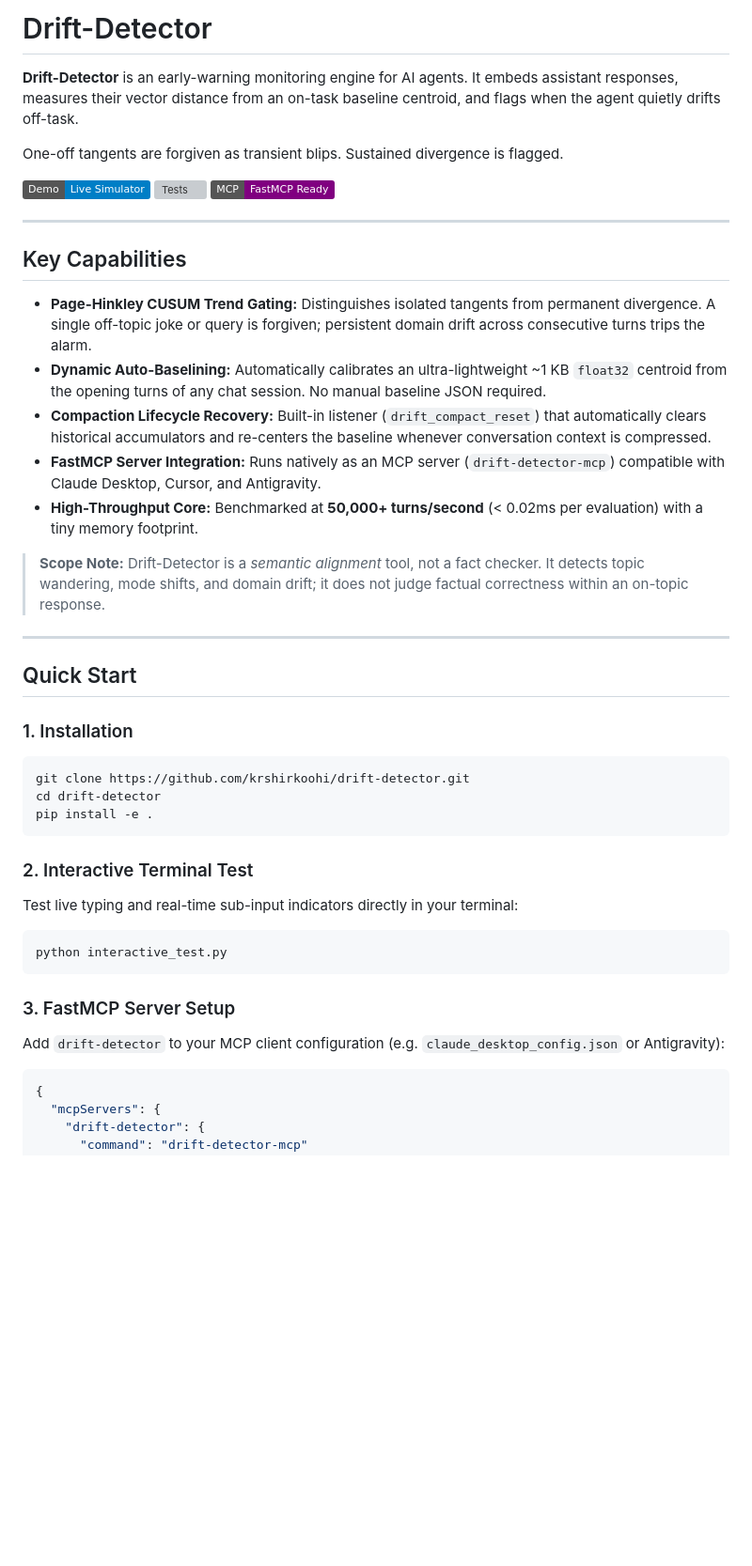
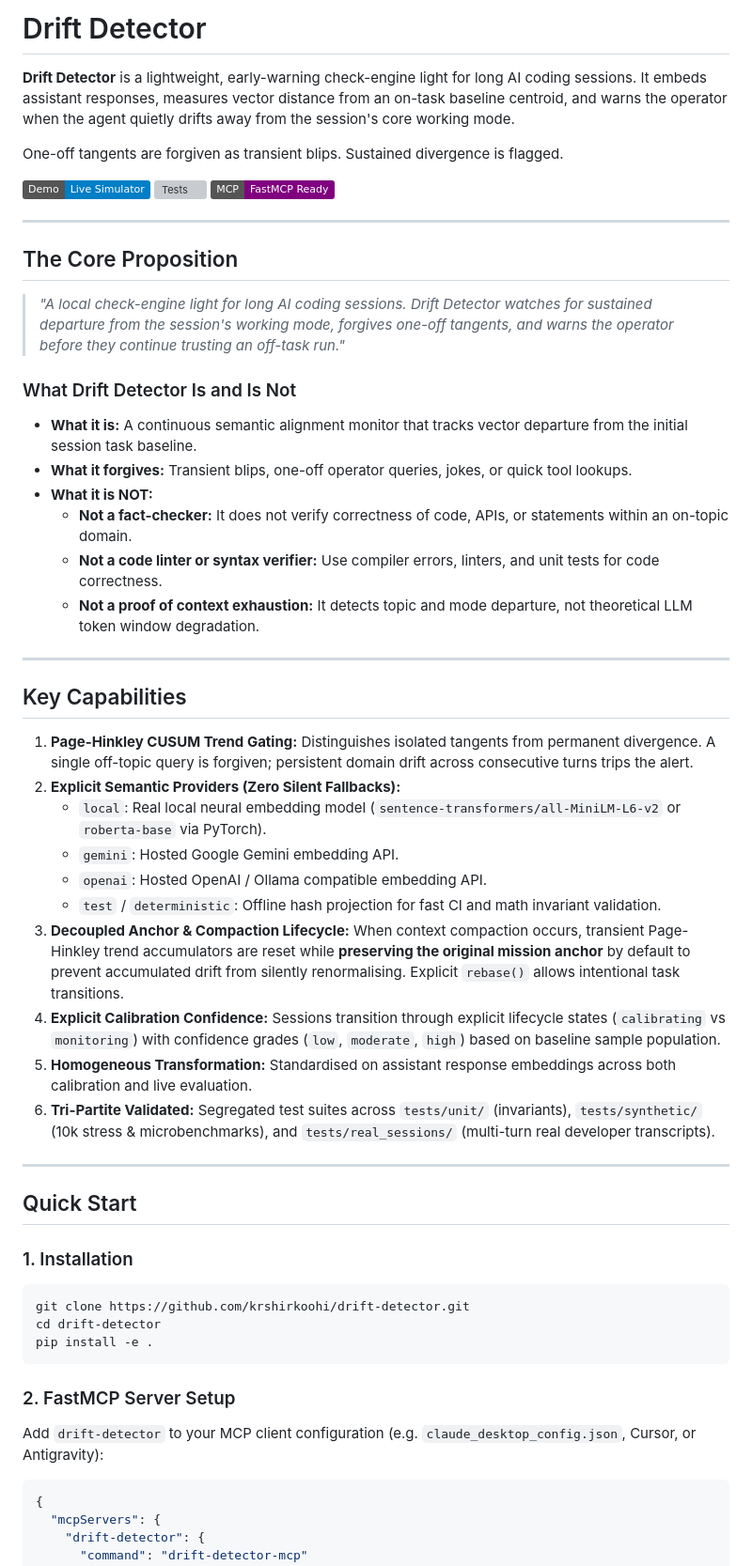
Before and after one commit to krshirkoohi/drift-detector, a Markdown page: README.md, the part around one of its changes. Shown at 94% size. Drawn GitHub-style; badges without logos; blank space fills up the shorter version; grey boxes are pictures that could not be loaded.

````diff
--- a/README.md
+++ b/README.md
@@ -1,22 +1,40 @@
-# Drift-Detector
+# Drift Detector
 
-**Drift-Detector** is an early-warning monitoring engine for AI agents. It embeds assistant responses, measures their vector distance from an on-task baseline centroid, and flags when the agent quietly drifts off-task.
+**Drift Detector** is a lightweight, early-warning check-engine light for long AI coding sessions. It embeds assistant responses, measures vector distance from an on-task baseline centroid, and warns the operator when the agent quietly drifts away from the session's core working mode.
 
 One-off tangents are forgiven as transient blips. Sustained divergence is flagged.
 
-[![Interactive Demo](https://img.shields.io/badge/Demo-Live_Simulator-blue)](https://krshirkoohi.github.io/drift-detector/) [![Tests](https://img.shields.io/badge/Tests-24%2F24_Passing-brightgreen)](tests/) [![Architecture](https://img.shields.io/badge/MCP-FastMCP_Ready-purple)](src/drift_detector/mcp_server.py)
+[![Interactive Demo](https://img.shields.io/badge/Demo-Live_Simulator-blue)](https://krshirkoohi.github.io/drift-detector/) [![Tests](https://img.shields.io/badge/Tests-31%2F31_Passing-brightgreen)](tests/) [![Architecture](https://img.shields.io/badge/MCP-FastMCP_Ready-purple)](src/drift_detector/mcp_server.py)
+
+---
+
+## The Core Proposition
+
+> *"A local check-engine light for long AI coding sessions. Drift Detector watches for sustained departure from the session's working mode, forgives one-off tangents, and warns the operator before they continue trusting an off-task run."*
+
+### What Drift Detector Is and Is Not
+
+* **What it is:** A continuous semantic alignment monitor that tracks vector departure from the initial session task baseline.
+* **What it forgives:** Transient blips, one-off operator queries, jokes, or quick tool lookups.
+* **What it is NOT:**
+  * **Not a fact-checker:** It does not verify correctness of code, APIs, or statements within an on-topic domain.
+  * **Not a code linter or syntax verifier:** Use compiler errors, linters, and unit tests for code correctness.
+  * **Not a proof of context exhaustion:** It detects topic and mode departure, not theoretical LLM token window degradation.
 
 ---
 
 ## Key Capabilities
 
-* **Page-Hinkley CUSUM Trend Gating:** Distinguishes isolated tangents from permanent divergence. A single off-topic joke or query is forgiven; persistent domain drift across consecutive turns trips the alarm.
-* **Dynamic Auto-Baselining:** Automatically calibrates an ultra-lightweight ~1 KB `float32` centroid from the opening turns of any chat session. No manual baseline JSON required.
-* **Compaction Lifecycle Recovery:** Built-in listener (`drift_compact_reset`) that automatically clears historical accumulators and re-centers the baseline whenever conversation context is compressed.
-* **FastMCP Server Integration:** Runs natively as an MCP server (`drift-detector-mcp`) compatible with Claude Desktop, Cursor, and Antigravity.
-* **High-Throughput Core:** Benchmarked at **50,000+ turns/second** (< 0.02ms per evaluation) with a tiny memory footprint.
-
-> **Scope Note:** Drift-Detector is a *semantic alignment* tool, not a fact checker. It detects topic wandering, mode shifts, and domain drift; it does not judge factual correctness within an on-topic response.
+1. **Page-Hinkley CUSUM Trend Gating:** Distinguishes isolated tangents from permanent divergence. A single off-topic query is forgiven; persistent domain drift across consecutive turns trips the alert.
+2. **Explicit Semantic Providers (Zero Silent Fallbacks):**
+   * `local`: Real local neural embedding model (`sentence-transformers/all-MiniLM-L6-v2` or `roberta-base` via PyTorch).
+   * `gemini`: Hosted Google Gemini embedding API.
+   * `openai`: Hosted OpenAI / Ollama compatible embedding API.
+   * `test` / `deterministic`: Offline hash projection for fast CI and math invariant validation.
+3. **Decoupled Anchor & Compaction Lifecycle:** When context compaction occurs, transient Page-Hinkley trend accumulators are reset while **preserving the original mission anchor** by default to prevent accumulated drift from silently renormalising. Explicit `rebase()` allows intentional task transitions.
+4. **Explicit Calibration Confidence:** Sessions transition through explicit lifecycle states (`calibrating` vs `monitoring`) with confidence grades (`low`, `moderate`, `high`) based on baseline sample population.
+5. **Homogeneous Transformation:** Standardised on assistant response embeddings across both calibration and live evaluation.
+6. **Tri-Partite Validated:** Segregated test suites across `tests/unit/` (invariants), `tests/synthetic/` (10k stress & microbenchmarks), and `tests/real_sessions/` (multi-turn real developer transcripts).
 
 ---
 
@@ -30,17 +48,9 @@ cd drift-detector
 pip install -e .
 ```
 
-### 2. Interactive Terminal Test
+### 2. FastMCP Server Setup
 
-Test live typing and real-time sub-input indicators directly in your terminal:
-
-```bash
-python interactive_test.py
-```
-
-### 3. FastMCP Server Setup
-
-Add `drift-detector` to your MCP client configuration (e.g. `claude_desktop_config.json` or Antigravity):
+Add `drift-detector` to your MCP client configuration (e.g. `claude_desktop_config.json`, Cursor, or Antigravity):
 
 ```json
 {
````
Also changed, not shown: other parts of README.md (+50 -44 lines), docs/benchmarks.md (+33 -31 lines).
